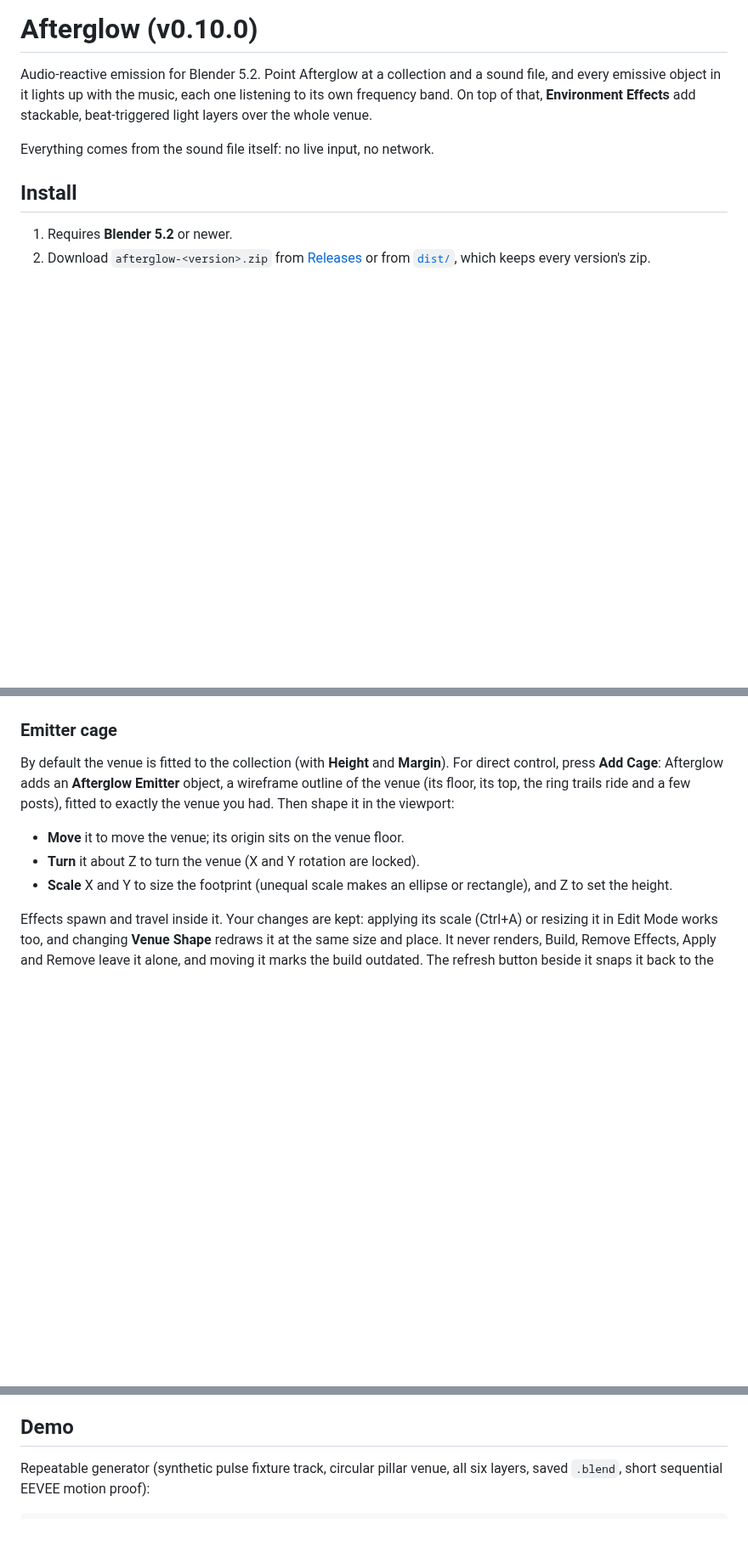
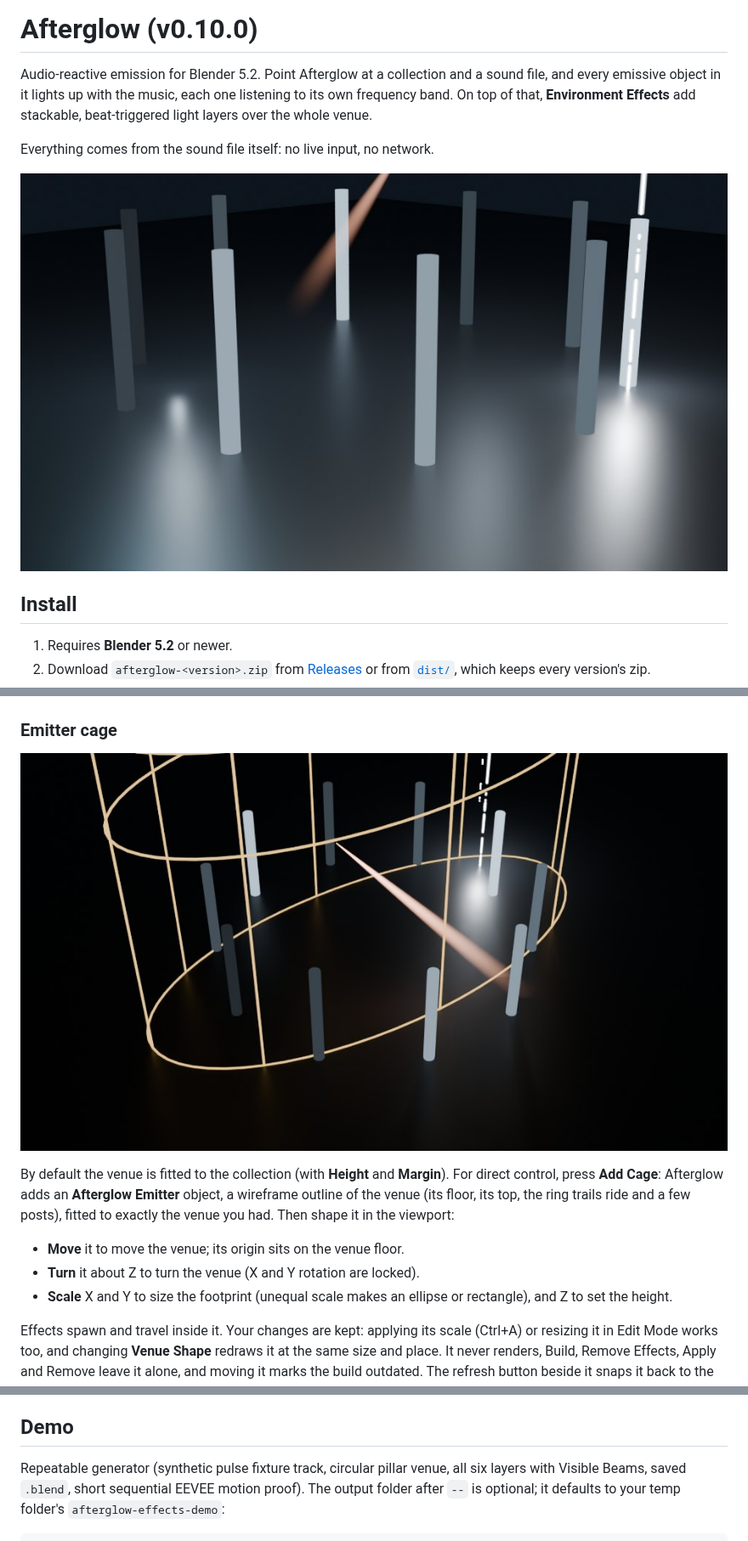
Before and after one commit to alanmsyarif/afterglow-audioreact, a Markdown page: README.md, 3 parts joined by grey strips. Shown at 85% size. Rendered like a GitHub page; pictures changed too: docs/images/emitter_cage.jpg (added), docs/images/hero.jpg (added); blank space fills up the shorter version.

````diff
--- a/README.md
+++ b/README.md
@@ -6,6 +6,8 @@ its own frequency band. On top of that, **Environment Effects** add stackable,
 beat-triggered light layers over the whole venue.
 
 Everything comes from the sound file itself: no live input, no network.
+
+![Environment Effects with Visible Beams: a dashed Data Strike landing on the floor, a Gun Burst tracer and a Data Bloom over a ring of reacting pillars](docs/images/hero.jpg)
 
 ## Install
 
@@ -96,6 +98,8 @@ Afterglow collection, never per object):
 
 ### Emitter cage
 
+![The emitter cage, stretched and turned, outlined in amber for this picture only: strikes land inside it and the Gun Burst fires from its rim](docs/images/emitter_cage.jpg)
+
 By default the venue is fitted to the collection (with **Height** and **Margin**). For
 direct control, press **Add Cage**: Afterglow adds an **Afterglow Emitter** object, a
 wireframe outline of the venue (its floor, its top, the ring trails ride and a few
@@ -162,6 +168,8 @@ press Build again. The same sound, settings and Seed always produce the same sho
 ## Demo
 
 Repeatable generator (synthetic pulse fixture track, circular pillar venue, all six
-layers, saved `.blend`, short sequential EEVEE motion proof):
+layers with Visible Beams, saved `.blend`, short sequential EEVEE motion proof). The
+output folder after `--` is optional; it defaults to your temp folder's
+`afterglow-effects-demo`:
 
 ```bash
````
Also changed, not shown: other parts of README.md (+3 -1 lines), docs/images/strike_walk.gif (added), 1 other file.
